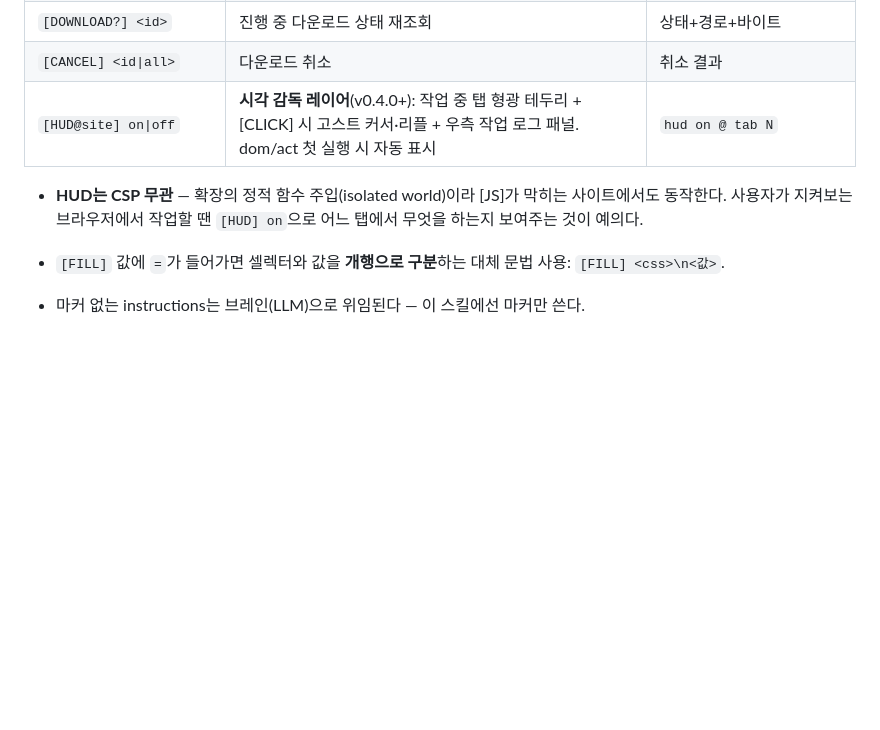
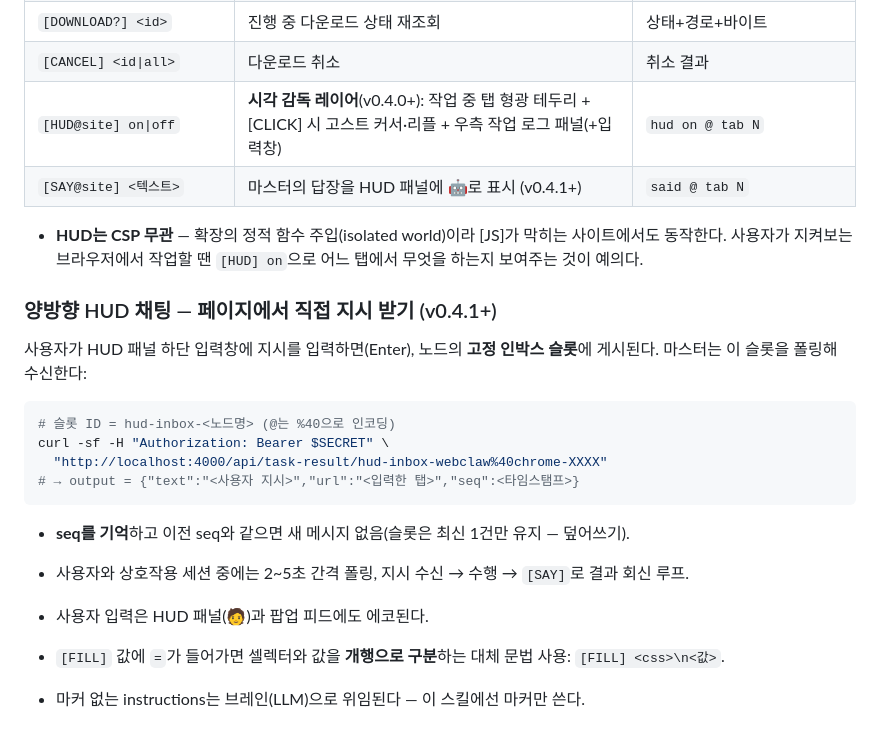
Before and after one commit to DureClaw/webclaw, a Markdown page: docs/SKILL.md, the part around the change. GitHub-like rendering; blank space fills up the shorter version.

Commit message:
docs: two-way HUD chat protocol in skill document
Co-Authored-By: Claude Fable 5 <noreply@anthropic.com>
Claude-Session: https://claude.ai/code/session_012RGG2y5HQUZaR2Rjb9aBu6

````diff
--- a/docs/SKILL.md
+++ b/docs/SKILL.md
@@ -53,9 +53,22 @@ curl -sf -H "Authorization: Bearer $SECRET" http://localhost:4000/api/task-resul
 | `[DOWNLOAD] <url> [:: <하위경로/파일명>]` | 세션 포함 실제 다운로드. **완료까지 대기** 후 최종 경로+바이트 반환 (120초 초과 시 `in_progress (id=N)`) | `download complete (id=N) → 경로 (N bytes)` |
 | `[DOWNLOAD?] <id>` | 진행 중 다운로드 상태 재조회 | 상태+경로+바이트 |
 | `[CANCEL] <id\|all>` | 다운로드 취소 | 취소 결과 |
-| `[HUD@site] on\|off` | **시각 감독 레이어**(v0.4.0+): 작업 중 탭 형광 테두리 + [CLICK] 시 고스트 커서·리플 + 우측 작업 로그 패널. dom/act 첫 실행 시 자동 표시 | `hud on @ tab N` |
+| `[HUD@site] on\|off` | **시각 감독 레이어**(v0.4.0+): 작업 중 탭 형광 테두리 + [CLICK] 시 고스트 커서·리플 + 우측 작업 로그 패널(+입력창) | `hud on @ tab N` |
+| `[SAY@site] <텍스트>` | 마스터의 답장을 HUD 패널에 🤖로 표시 (v0.4.1+) | `said @ tab N` |
 
 - **HUD는 CSP 무관** — 확장의 정적 함수 주입(isolated world)이라 [JS]가 막히는 사이트에서도 동작한다. 사용자가 지켜보는 브라우저에서 작업할 땐 `[HUD] on`으로 어느 탭에서 무엇을 하는지 보여주는 것이 예의다.
+
+### 양방향 HUD 채팅 — 페이지에서 직접 지시 받기 (v0.4.1+)
+사용자가 HUD 패널 하단 입력창에 지시를 입력하면(Enter), 노드의 **고정 인박스 슬롯**에 게시된다. 마스터는 이 슬롯을 폴링해 수신한다:
+```bash
+# 슬롯 ID = hud-inbox-<노드명> (@는 %40으로 인코딩)
+curl -sf -H "Authorization: Bearer $SECRET" \
+  "http://localhost:4000/api/task-result/hud-inbox-webclaw%40chrome-XXXX"
+# → output = {"text":"<사용자 지시>","url":"<입력한 탭>","seq":<타임스탬프>}
+```
+- **seq를 기억**하고 이전 seq와 같으면 새 메시지 없음(슬롯은 최신 1건만 유지 — 덮어쓰기).
+- 사용자와 상호작용 세션 중에는 2~5초 간격 폴링, 지시 수신 → 수행 → `[SAY]`로 결과 회신 루프.
+- 사용자 입력은 HUD 패널(🧑)과 팝업 피드에도 에코된다.
 
 - `[FILL]` 값에 ` = `가 들어가면 셀렉터와 값을 **개행으로 구분**하는 대체 문법 사용: `[FILL] <css>\n<값>`.
 - 마커 없는 instructions는 브레인(LLM)으로 위임된다 — 이 스킬에선 마커만 쓴다.
````
